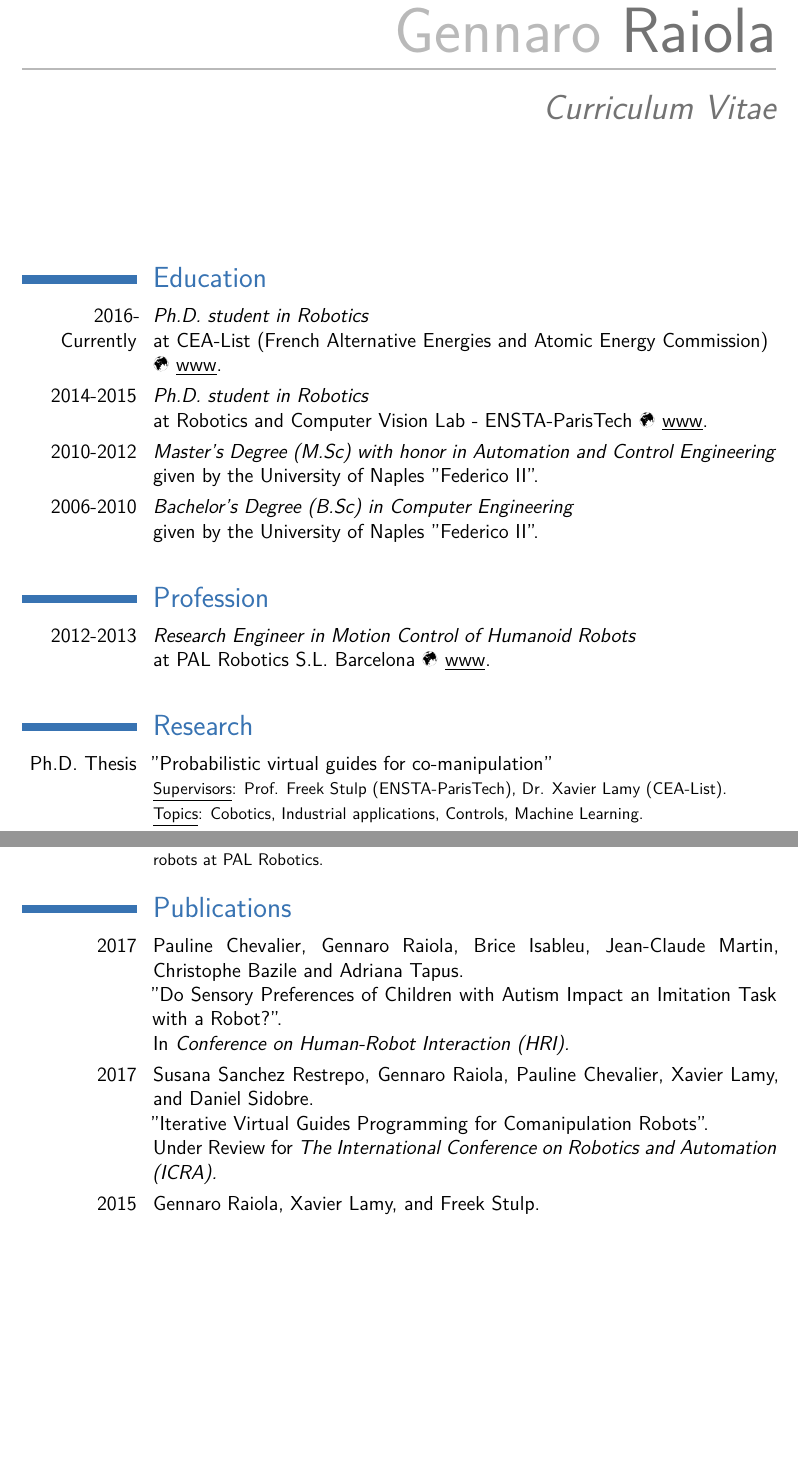
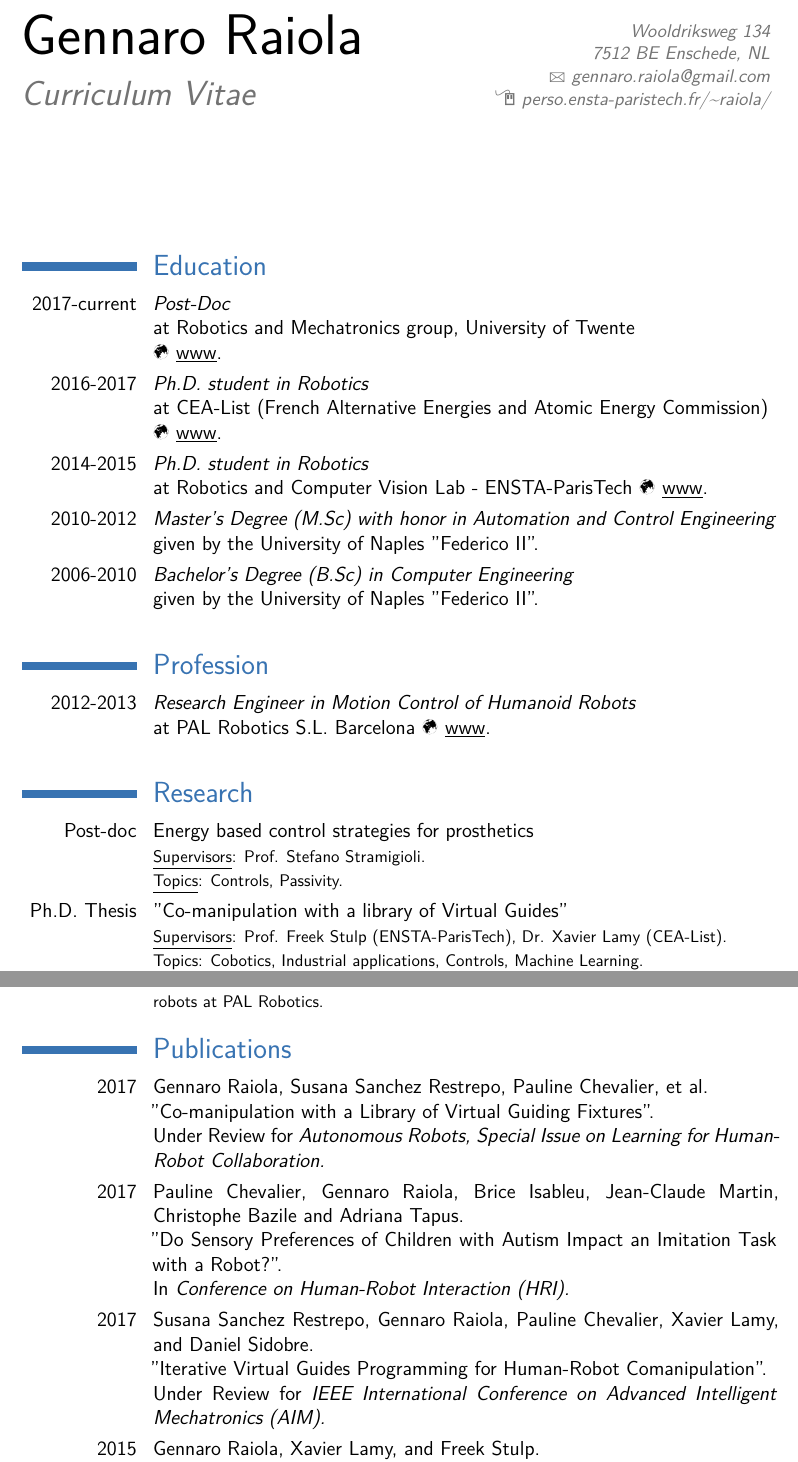
Before and after one commit to graiola/cv, a LaTeX CV (CV_Gennaro-Raiola.tex): two parts of pages 1 and 2 of 3, joined at a grey line, cut at the place of the change, the shorter picture padded with empty space. The pictures show the PDF file CV_Gennaro-Raiola.pdf that the author committed with the source.

Commit message:
Twente, classic doc format

```diff
--- a/CV_Gennaro-Raiola.tex
+++ b/CV_Gennaro-Raiola.tex
@@ -52,7 +52,7 @@
 
 % All information in this block is optional, comment out any lines you don't need
 \title{Curriculum Vitae}
-\address{78, Bld des Marechaux}{91120 Palaiseau, FR}
+\address{Wooldriksweg 134}{7512 BE Enschede, NL}
 \email{gennaro.raiola@gmail.com}
 \homepage{perso.ensta-paristech.fr/\textasciitilde raiola/}
 %{web} % The first argument is the url for the clickable link, the second argument is the url displayed in the template - this allows special characters to be displayed such as the tilde in this example
@@ -78,7 +78,8 @@
 %	EDUCATION SECTION
 %----------------------------------------------------------------------------------------
 \section{Education}
-\cvitem{2016-Currently}{\emph{Ph.D. student in Robotics} \newline{} at CEA-List (French Alternative Energies and Atomic Energy Commission) \newline \Mundus \href{http://www-list.cea.fr/en/}{ \underline{www}}.}
+\cvitem{2017-current}{\emph{Post-Doc} \newline{} at Robotics and Mechatronics group, University of Twente  \newline \Mundus \href{https://www.ram.ewi.utwente.nl/}{ \underline{www}}.}
+\cvitem{2016-2017}{\emph{Ph.D. student in Robotics} \newline{} at CEA-List (French Alternative Energies and Atomic Energy Commission) \newline \Mundus \href{http://www-list.cea.fr/en/}{ \underline{www}}.}
 \cvitem{2014-2015}{\emph{Ph.D. student in Robotics} \newline{} at Robotics and Computer Vision Lab - ENSTA-ParisTech \Mundus \href{http://cogrob.ensta-paristech.fr/}{ \underline{www}}.}
 %\cvitem{2012}{\emph{Master's thesis work on Motion Primitives} under the supervision of Prof. Freek Stulp and Prof. Bruno Siciliano.}
 \cvitem{2010-2012}{\emph{Master's Degree (M.Sc) with honor in Automation and Control Engineering} \newline{} given by the University of Naples "Federico II".}
@@ -96,7 +96,11 @@
 
 \section{Research}
 
-\cvitem{Ph.D. Thesis}{"Probabilistic virtual guides for co-manipulation" \newline{}
+\cvitem{Post-doc}{Energy based control strategies for prosthetics \newline{}
+	\footnotesize{\underline{Supervisors}: Prof. Stefano Stramigioli. \newline{}
+	\underline{Topics}: Controls, Passivity.}}
+
+\cvitem{Ph.D. Thesis}{"Co-manipulation with a library of Virtual Guides" \newline{}
 	\footnotesize{\underline{Supervisors}: Prof. Freek Stulp (ENSTA-ParisTech), Dr. Xavier Lamy (CEA-List). \newline{}
 	\underline{Topics}: Cobotics, Industrial applications, Controls, Machine Learning.}}
 
@@ -150,6 +154,12 @@
 
 \section{Publications}
 
+\cvitem{2017}{Gennaro Raiola, Susana Sanchez Restrepo, Pauline Chevalier, et al. \newline{}
+"Co-manipulation with a Library of Virtual Guiding Fixtures".
+%\href{https://hal-cea.archives-ouvertes.fr/hal-01170974/document}{\faFile \underline {}}
+\newline
+Under Review for \emph{Autonomous Robots, Special Issue on Learning for Human-Robot Collaboration.}}
+
 \cvitem{2017}{Pauline Chevalier, Gennaro Raiola, Brice Isableu, Jean-Claude Martin, Christophe Bazile and Adriana Tapus. \newline{}
 "Do Sensory Preferences of Children with Autism Impact an Imitation Task with a Robot?".
 %\href{https://hal-cea.archives-ouvertes.fr/hal-01170974/document}{\faFile \underline {}}
@@ -157,10 +167,10 @@
 In \emph{Conference on Human-Robot Interaction (HRI).}}
 
 \cvitem{2017}{Susana Sanchez Restrepo, Gennaro Raiola, Pauline Chevalier, Xavier Lamy, and Daniel Sidobre. \newline{}
-"Iterative Virtual Guides Programming for Comanipulation Robots".
+"Iterative Virtual Guides Programming for Human-Robot Comanipulation".
 %\href{https://hal-cea.archives-ouvertes.fr/hal-01170974/document}{\faFile \underline {}}
 \newline
-Under Review for \emph{The International Conference on Robotics and Automation (ICRA).}}
+Under Review for \emph{IEEE International Conference on Advanced Intelligent Mechatronics (AIM).}}
 
 \cvitem{2015}{Gennaro Raiola, Xavier Lamy, and Freek Stulp. \newline{}
 "Co-manipulation with Multiple Probabilistic Virtual Guides".
@@ -192,4 +202,3 @@ In \emph{IEEE-RAS International Conference on Humanoid Robots.}}
 
 \section{Service}
 
-\cvitem{}{Reviewer for international conferences:
```
Also changed, not shown: CV_Gennaro-Raiola_short.tex (+1 -1 lines), CV_Gennaro-Raiola.pdf, CV_Gennaro-Raiola.tex (11 more changed lines).
